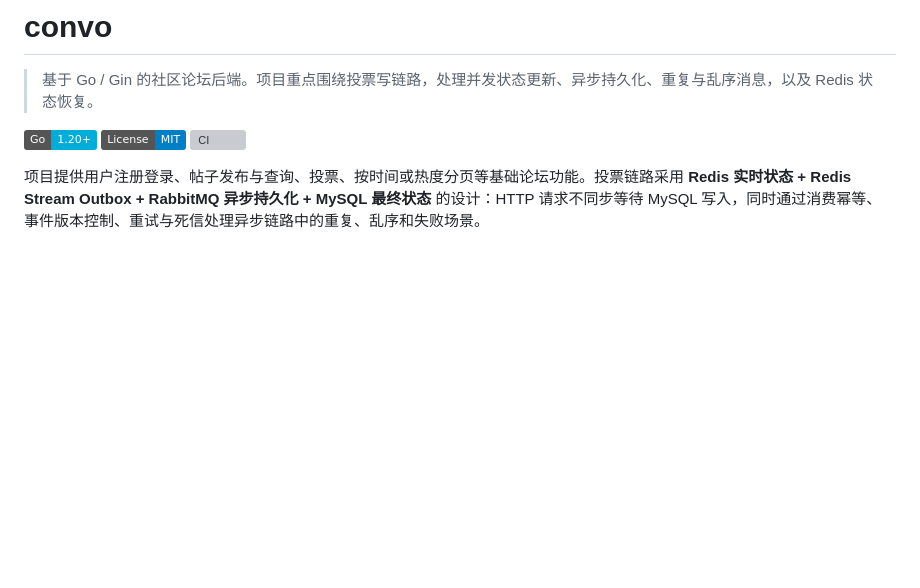
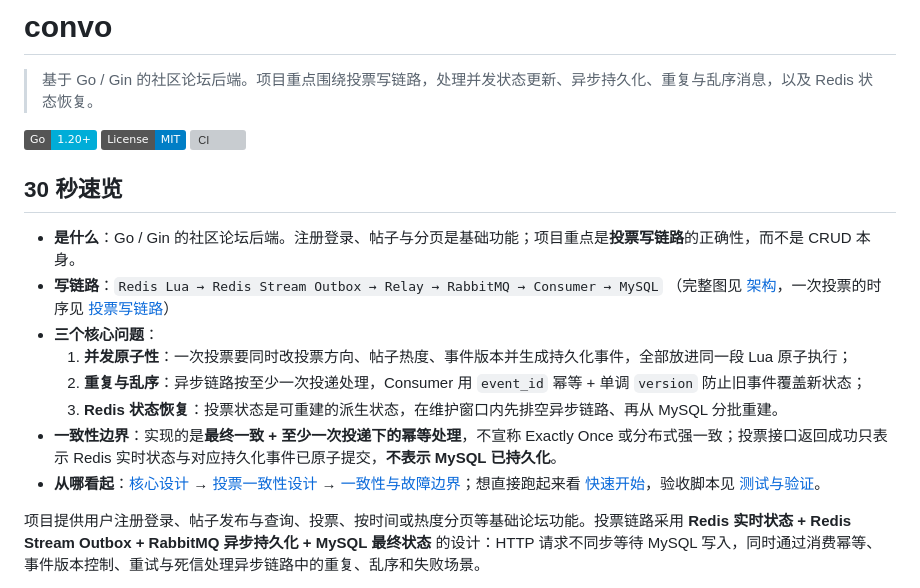
Before and after one commit to scut2024hjt/convo, a Markdown page: README.md, the part around the change. GitHub-like rendering; badges without logos; blank space fills up the shorter version; grey boxes are pictures that could not be loaded.

Commit message:
docs: 首页增加 30 秒速览（定位 / 写链路 / 三个核心问题 / 一致性边界）

```diff
--- a/README.md
+++ b/README.md
@@ -5,6 +5,18 @@
 [![Go](https://img.shields.io/badge/Go-1.20%2B-00ADD8?logo=go&logoColor=white)](https://go.dev)
 [![License](https://img.shields.io/badge/License-MIT-blue.svg)](LICENSE)
 [![CI](https://github.com/scut2024hjt/convo/actions/workflows/ci.yml/badge.svg)](https://github.com/scut2024hjt/convo/actions/workflows/ci.yml)
+
+## 30 秒速览
+
+- **是什么**：Go / Gin 的社区论坛后端。注册登录、帖子与分页是基础功能；项目重点是**投票写链路**的正确性，而不是 CRUD 本身。
+- **写链路**：`Redis Lua → Redis Stream Outbox → Relay → RabbitMQ → Consumer → MySQL`
+  （完整图见 [架构](#架构)，一次投票的时序见 [投票写链路](#投票写链路)）
+- **三个核心问题**：
+  1. **并发原子性**：一次投票要同时改投票方向、帖子热度、事件版本并生成持久化事件，全部放进同一段 Lua 原子执行；
+  2. **重复与乱序**：异步链路按至少一次投递处理，Consumer 用 `event_id` 幂等 + 单调 `version` 防止旧事件覆盖新状态；
+  3. **Redis 状态恢复**：投票状态是可重建的派生状态，在维护窗口内先排空异步链路、再从 MySQL 分批重建。
+- **一致性边界**：实现的是**最终一致 + 至少一次投递下的幂等处理**，不宣称 Exactly Once 或分布式强一致；投票接口返回成功只表示 Redis 实时状态与对应持久化事件已原子提交，**不表示 MySQL 已持久化**。
+- **从哪看起**：[核心设计](#核心设计) → [投票一致性设计](#投票一致性设计) → [一致性与故障边界](#一致性与故障边界)；想直接跑起来看 [快速开始](#快速开始)，验收脚本见 [测试与验证](#测试与验证)。
 
 项目提供用户注册登录、帖子发布与查询、投票、按时间或热度分页等基础论坛功能。投票链路采用 **Redis 实时状态 + Redis Stream Outbox + RabbitMQ 异步持久化 + MySQL 最终状态** 的设计：HTTP 请求不同步等待 MySQL 写入，同时通过消费幂等、事件版本控制、重试与死信处理异步链路中的重复、乱序和失败场景。
 
```
